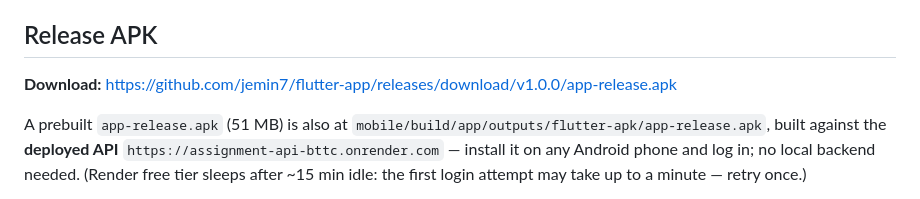
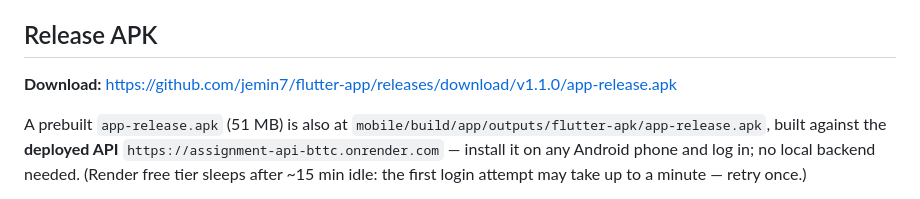
Before and after one commit to jemin7/flutter-app, a Markdown page: README.md, the part around the change. Rendered like a GitHub page.

Commit message:
README: point APK download at v1.1.0 release
🤖 Generated with Codebuff
Co-Authored-By: Codebuff <noreply@codebuff.com>

```diff
--- a/README.md
+++ b/README.md
@@ -112,7 +112,7 @@ Flutter tests: `flutter test` (validators, external-user model, login widget tes
 
 ## Release APK
 
-**Download:** https://github.com/jemin7/flutter-app/releases/download/v1.0.0/app-release.apk
+**Download:** https://github.com/jemin7/flutter-app/releases/download/v1.1.0/app-release.apk
 
 A prebuilt `app-release.apk` (51 MB) is also at `mobile/build/app/outputs/flutter-apk/app-release.apk`, built against the **deployed API** `https://assignment-api-bttc.onrender.com` — install it on any Android phone and log in; no local backend needed. (Render free tier sleeps after ~15 min idle: the first login attempt may take up to a minute — retry once.)
 
```
